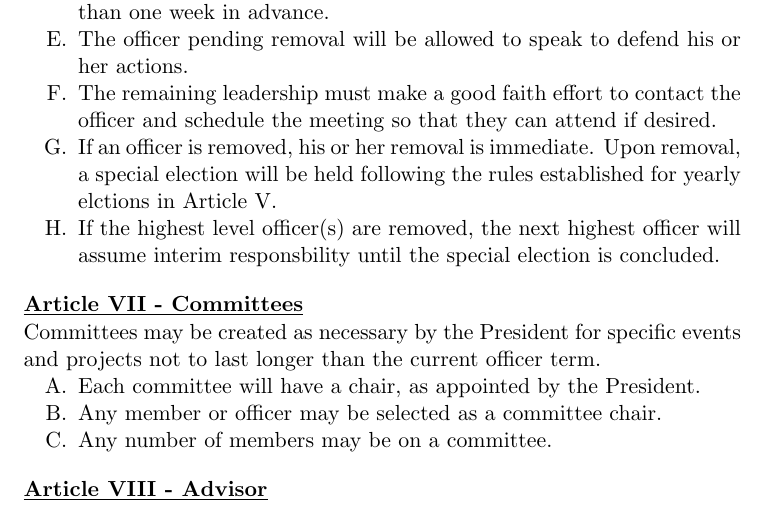
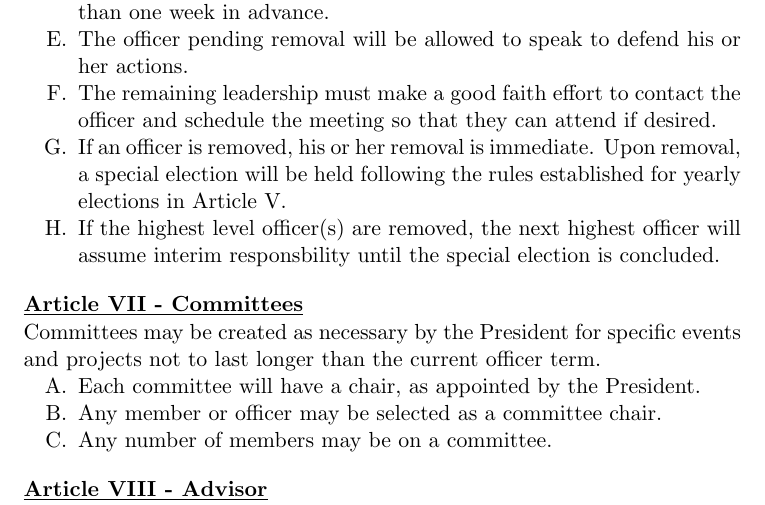
Before and after one commit to RoboJackets/constitution, a LaTeX document (src/SGA_Constitution.tex): part of page 4 of 6, cut so that both start at the same text. Compiled offline with pdfLaTeX.

Commit message:
fixed typo

```diff
--- a/src/SGA_Constitution.tex
+++ b/src/SGA_Constitution.tex
@@ -101,7 +101,7 @@ Officers will be selected whenever a position needs to be filled or a new positi
 \item The meeting for the removal of an officer must be announced no less than one week in advance.
 \item The officer pending removal will be allowed to speak to defend his or her actions.
 \item The remaining leadership must make a good faith effort to contact the officer and schedule the meeting so that they can attend if desired.
-\item If an officer is removed, his or her removal is immediate. Upon removal, a special election will be held following the rules established for yearly elctions in Article V.
+\item If an officer is removed, his or her removal is immediate. Upon removal, a special election will be held following the rules established for yearly elections in Article V.
 \item If the highest level officer(s) are removed, the next highest officer will assume interim responsbility until the special election is concluded.
 \end{enumerate}
 
```
